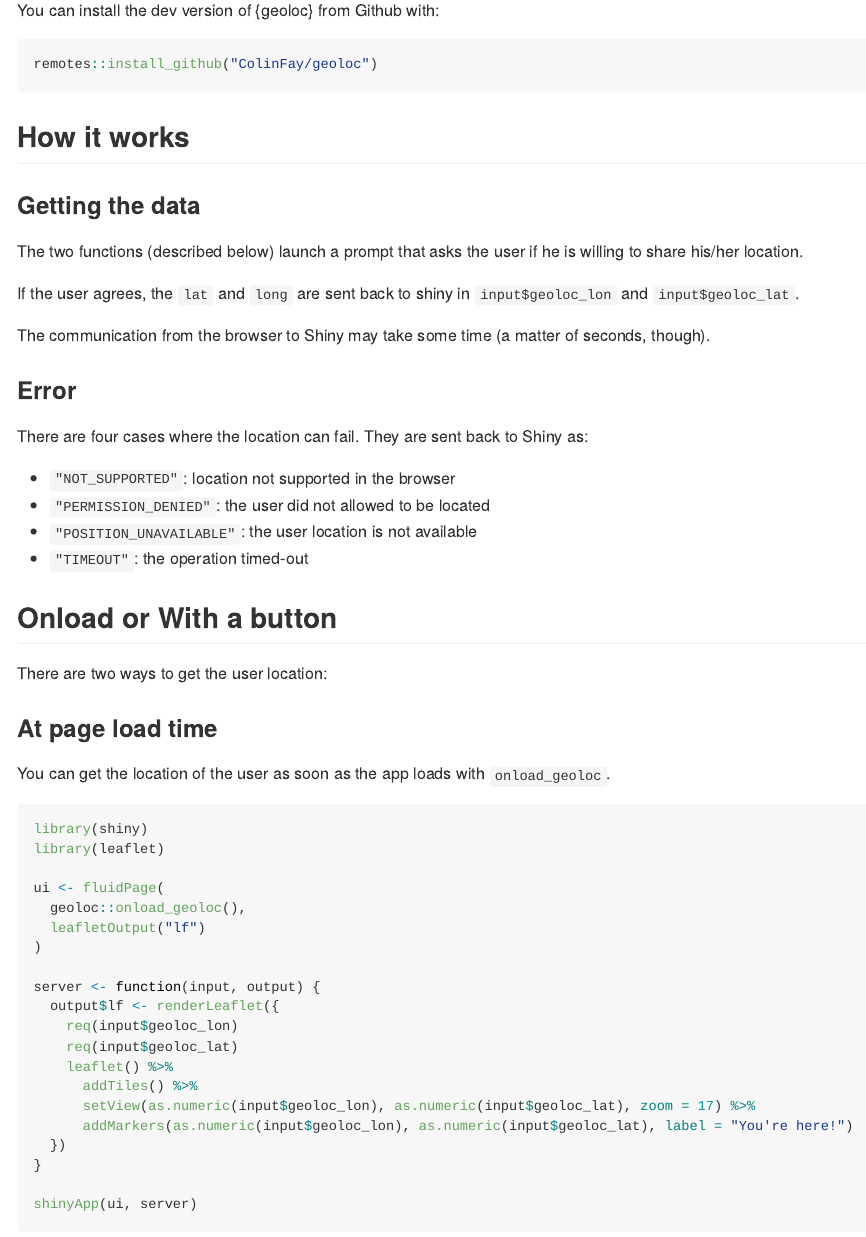
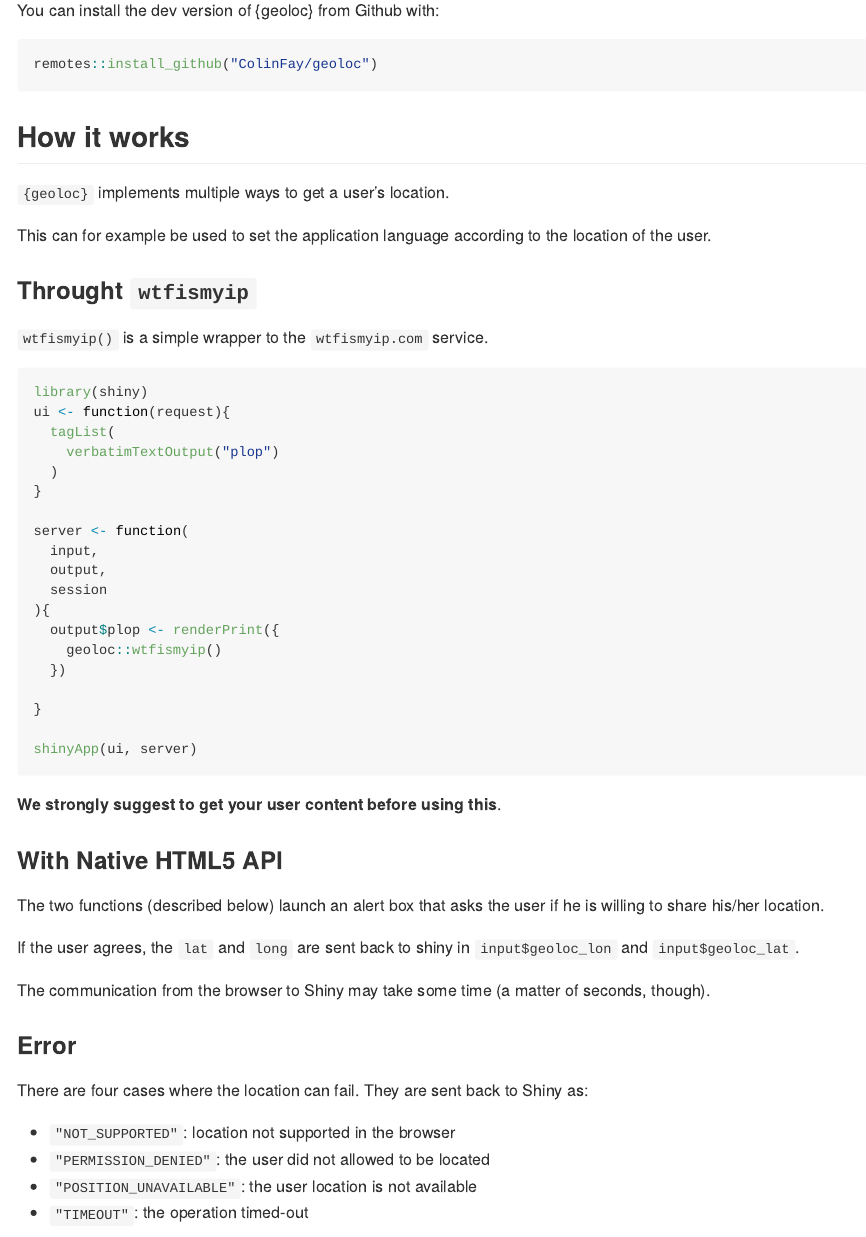
Before and after one commit to ColinFay/geoloc, an R Markdown document (README.Rmd): the page in a window 1100 px wide, from 370 px down. The pictures show the output file README.md that the author committed with the source, drawn offline in the style of GitHub.

Commit message:
close #3

````diff
--- a/README.Rmd
+++ b/README.Rmd
@@ -35,9 +35,42 @@ remotes::install_github("ColinFay/geoloc")
 
 ## How it works
 
-### Getting the data
+`{geoloc}` implements multiple ways to get a user's location.
 
-The two functions (described below) launch a prompt that asks the user if he is willing to share his/her location.
+This can for example be used to set the application language according to the location of the user.
+
+### Throught `wtfismyip`
+
+`wtfismyip()` is a simple wrapper to the `wtfismyip.com` service.
+
+```{r eval = FALSE}
+library(shiny)
+ui <- function(request){
+  tagList(
+    verbatimTextOutput("plop")
+  )
+}
+
+server <- function(
+  input,
+  output,
+  session
+){
+  output$plop <- renderPrint({
+    geoloc::wtfismyip()
+  })
+
+}
+
+shinyApp(ui, server)
+```
+
+__We strongly suggest to get your user content before using this__.
+
+
+### With Native HTML5 API
+
+The two functions (described below) launch an alert box that asks the user if he is willing to share his/her location.
 
 If the user agrees, the `lat` and `long` are sent back to shiny in `input$geoloc_lon` and `input$geoloc_lat`.
 
````
Also changed, not shown: R/wtfismyip.R (added, +16 -0 lines), README.md, 3 other files.
